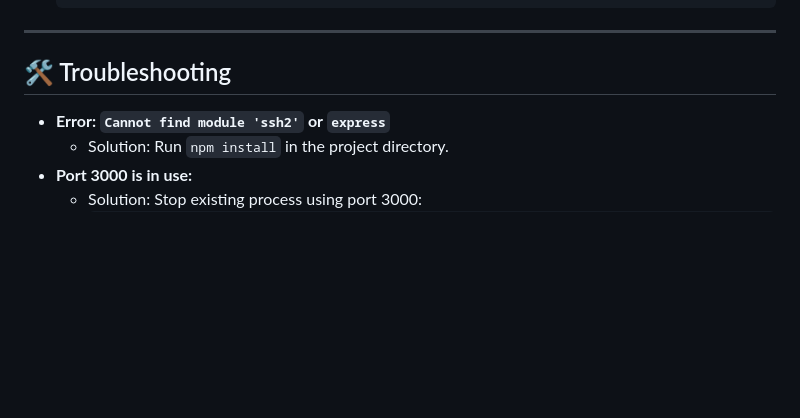
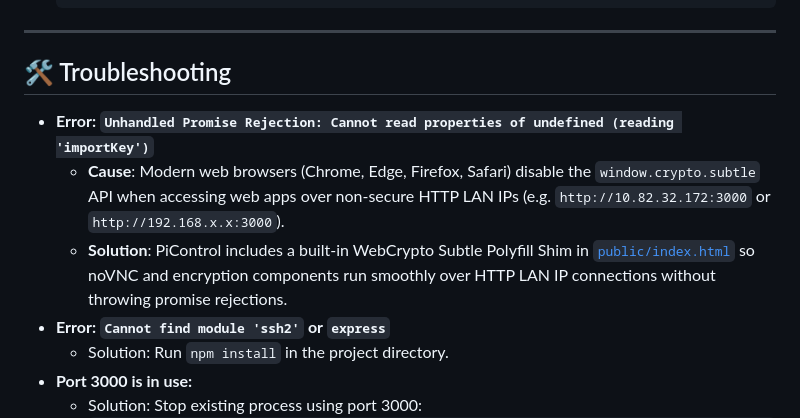
Before and after one commit to sudonishant/pi-control-center, a Markdown page: README.md, the part around the change. Drawn GitHub-style; blank space fills up the shorter version.

Commit message:
docs: add WebCrypto importKey troubleshooting guide to README

```diff
--- a/README.md
+++ b/README.md
@@ -274,6 +274,9 @@ Run the PiControl server automatically on boot:
 
 ## 🛠️ Troubleshooting
 
+- **Error: `Unhandled Promise Rejection: Cannot read properties of undefined (reading 'importKey')`**
+  - **Cause**: Modern web browsers (Chrome, Edge, Firefox, Safari) disable the `window.crypto.subtle` API when accessing web apps over non-secure HTTP LAN IPs (e.g. `http://10.82.32.172:3000` or `http://192.168.x.x:3000`).
+  - **Solution**: PiControl includes a built-in WebCrypto Subtle Polyfill Shim in [`public/index.html`](public/index.html) so noVNC and encryption components run smoothly over HTTP LAN IP connections without throwing promise rejections.
 - **Error: `Cannot find module 'ssh2'` or `express`**
   - Solution: Run `npm install` in the project directory.
 - **Port 3000 is in use:**
```
